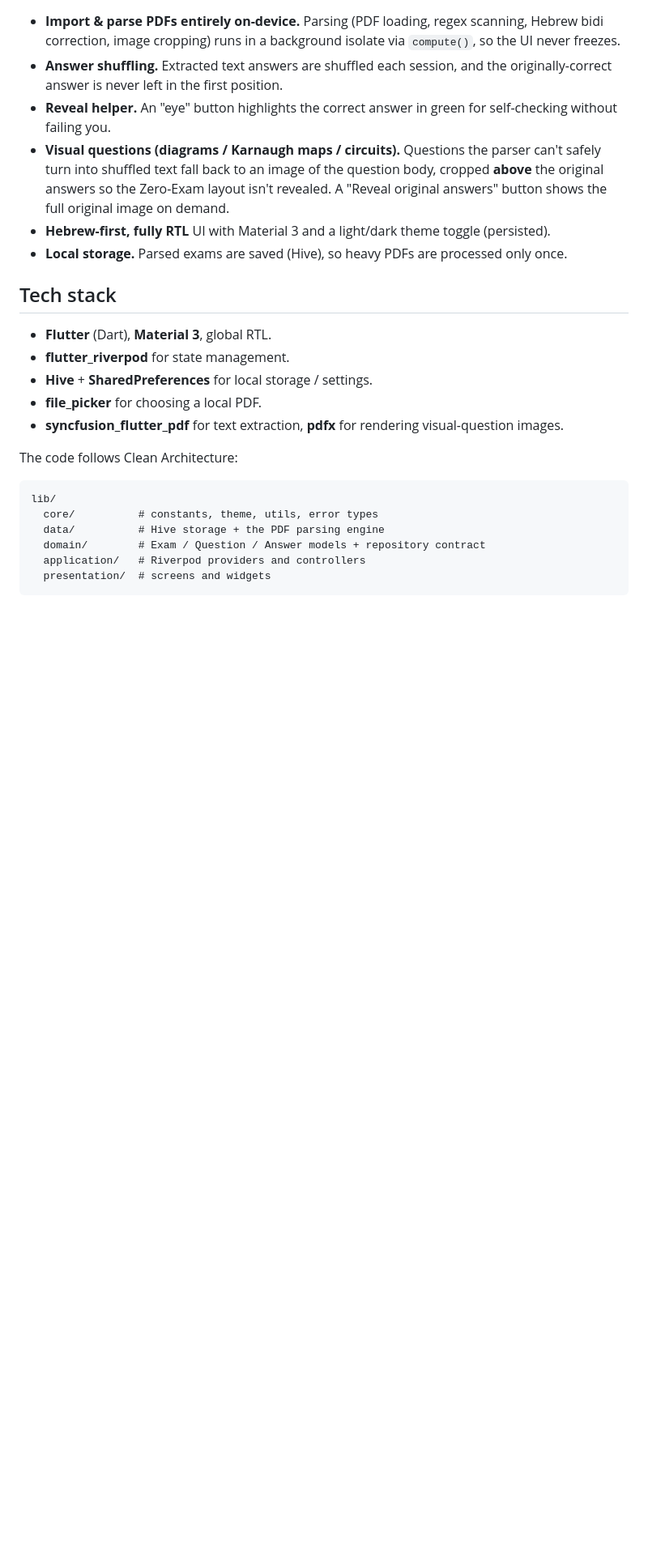
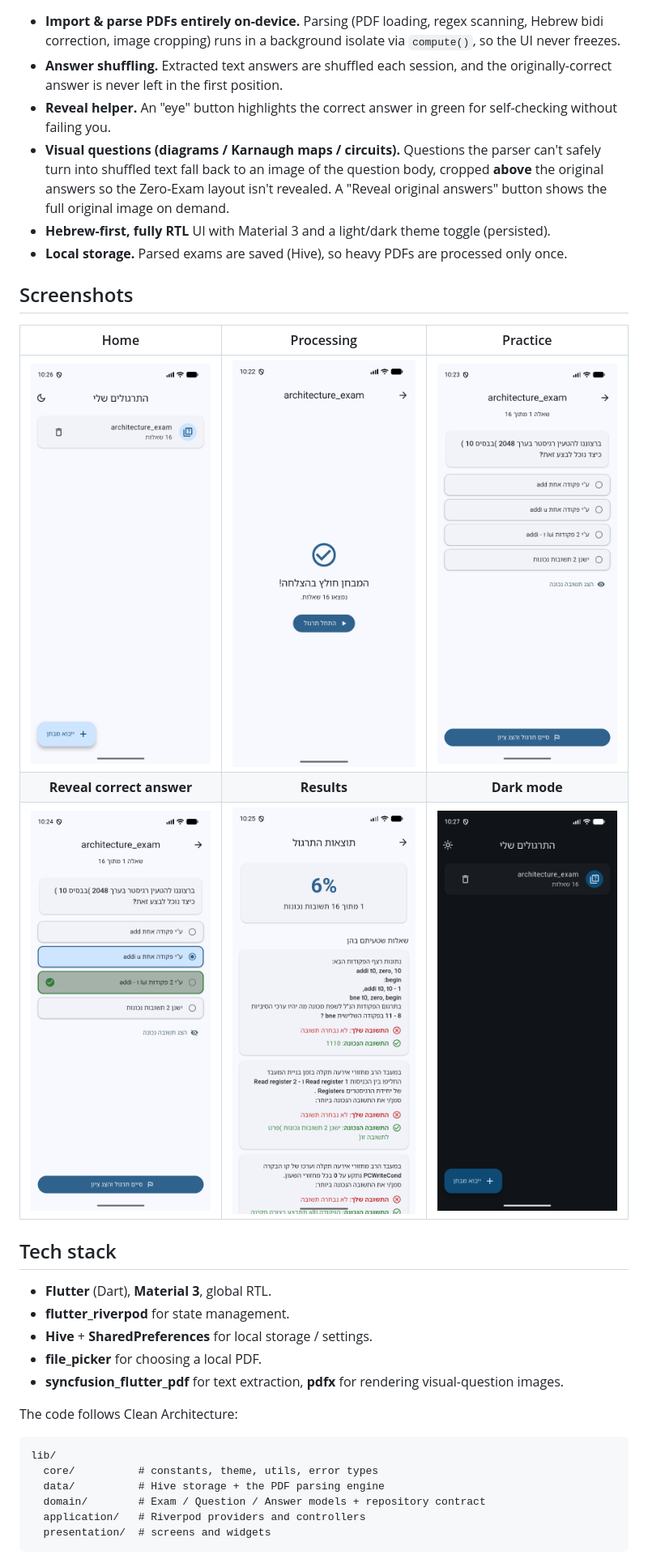
Before and after one commit to Yeyois/ShuffleMyExam, a Markdown page: README.md, the part around the change. Shown at 81% size. GitHub-like rendering; pictures changed too: docs/screenshots/home-dark.png (added), docs/screenshots/home.png (added), docs/screenshots/practice.png (added); blank space fills up the shorter version.

Commit message:
docs: add app screenshots to README
Home, processing, practice, reveal-answer, results and dark mode
screenshots captured from the architecture zero-exam on the emulator.

Co-Authored-By: Claude Fable 5 <noreply@anthropic.com>

```diff
--- a/README.md
+++ b/README.md
@@ -28,6 +28,14 @@ network calls, no PDFs leave your device.
   toggle (persisted).
 - **Local storage.** Parsed exams are saved (Hive), so heavy PDFs are
   processed only once.
+
+## Screenshots
+
+| Home | Processing | Practice |
+|:---:|:---:|:---:|
+| ![Home screen with an imported exam](docs/screenshots/home.png) | ![On-device parse summary](docs/screenshots/processing.png) | ![A question with shuffled answers](docs/screenshots/practice.png) |
+| **Reveal correct answer** | **Results** | **Dark mode** |
+| ![Reveal helper highlighting the correct answer in green](docs/screenshots/reveal.png) | ![Score and mistake breakdown](docs/screenshots/results.png) | ![Home screen in dark mode](docs/screenshots/home-dark.png) |
 
 ## Tech stack
 
```
